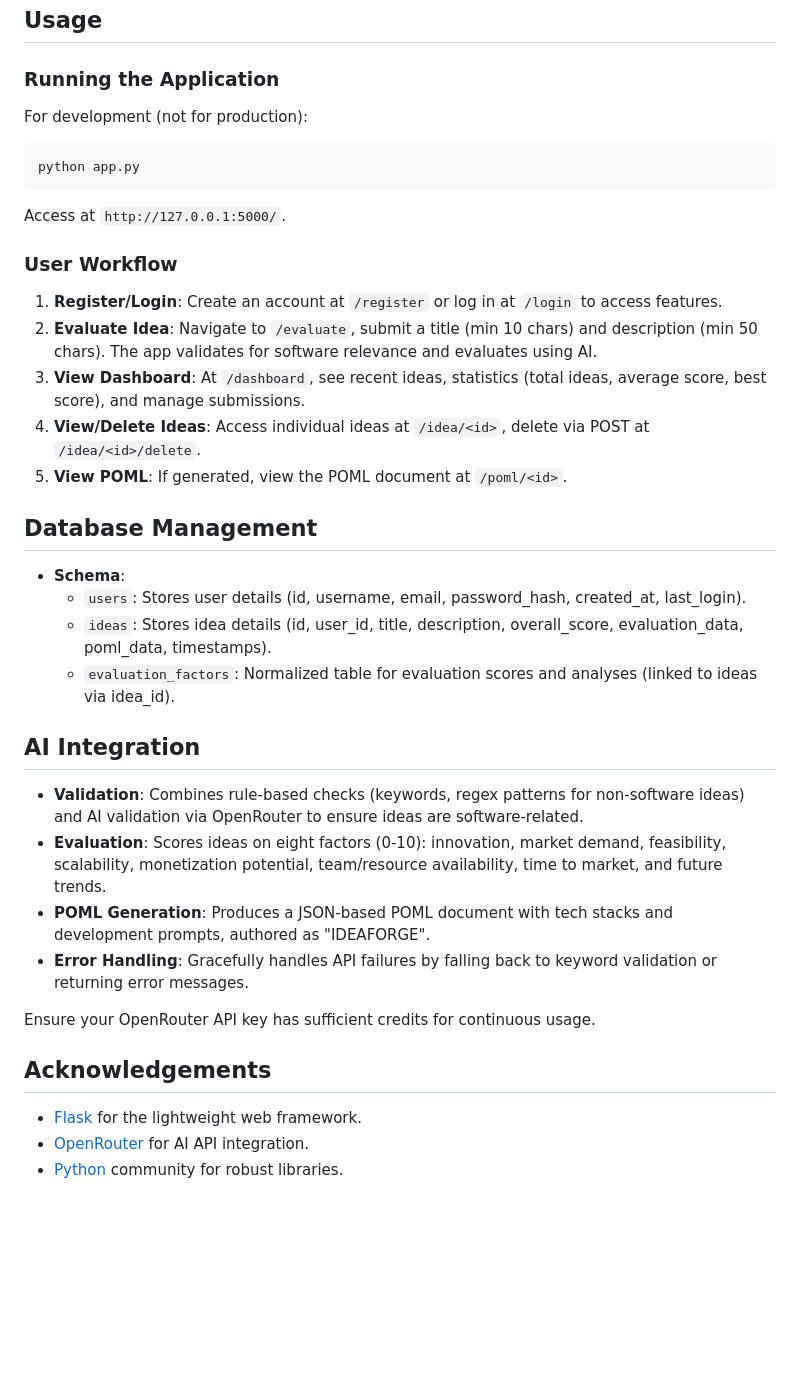
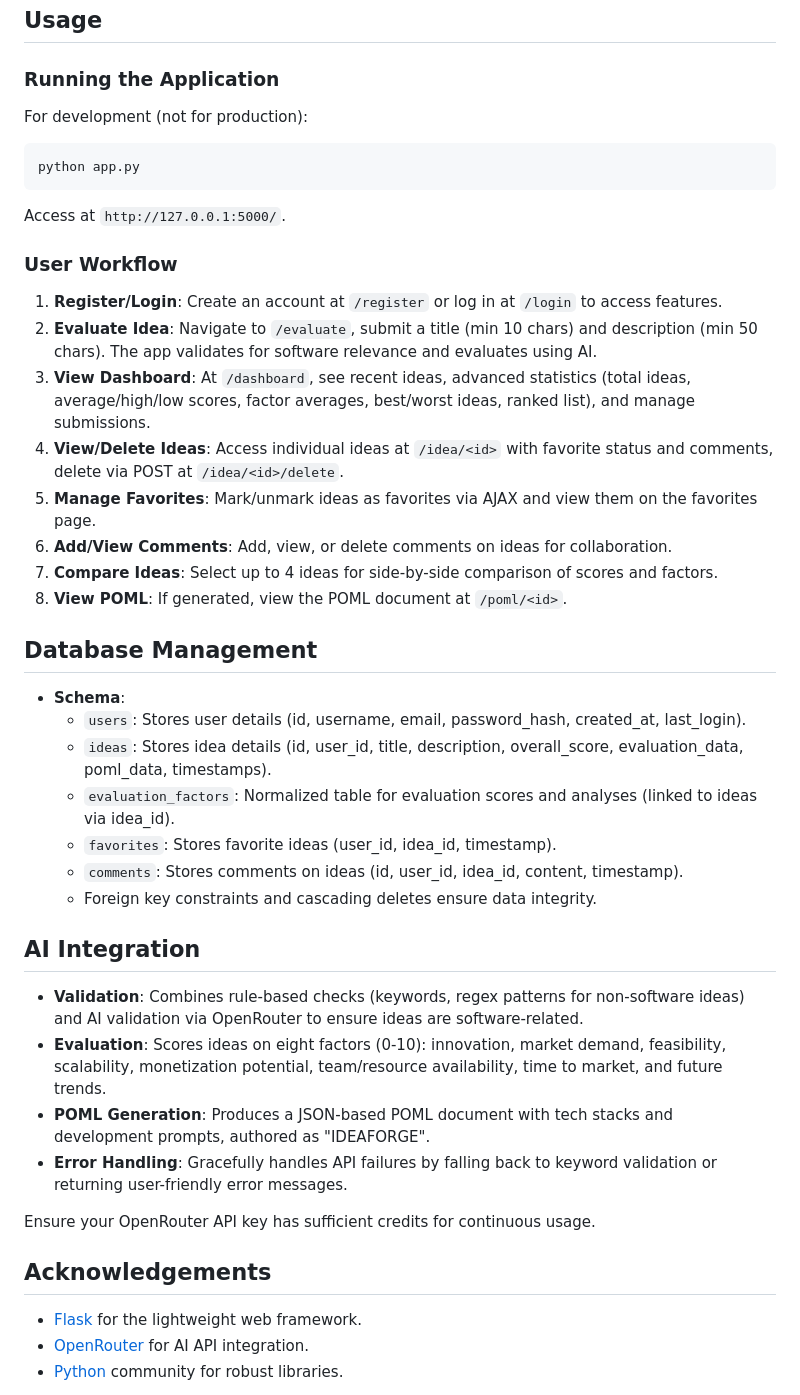
Before and after one commit to CyberForgeEx/IdeaForgeAI, a Markdown page: README.md, the part around one of its changes. GitHub-like rendering; blank space fills up the shorter version.

````diff
--- a/README.md
+++ b/README.md
@@ -65,40 +64,40 @@ Update `app.py` for custom configurations, such as changing the AI model or addi
 ## Usage
 
 ### Running the Application
-
 For development (not for production):
 ```
 python app.py
 ```
 Access at `http://127.0.0.1:5000/`.
 
-
 ### User Workflow
-
 1. **Register/Login**: Create an account at `/register` or log in at `/login` to access features.
 2. **Evaluate Idea**: Navigate to `/evaluate`, submit a title (min 10 chars) and description (min 50 chars). The app validates for software relevance and evaluates using AI.
-3. **View Dashboard**: At `/dashboard`, see recent ideas, statistics (total ideas, average score, best score), and manage submissions.
-4. **View/Delete Ideas**: Access individual ideas at `/idea/<id>`, delete via POST at `/idea/<id>/delete`.
-5. **View POML**: If generated, view the POML document at `/poml/<id>`.
+3. **View Dashboard**: At `/dashboard`, see recent ideas, advanced statistics (total ideas, average/high/low scores, factor averages, best/worst ideas, ranked list), and manage submissions.
+4. **View/Delete Ideas**: Access individual ideas at `/idea/<id>` with favorite status and comments, delete via POST at `/idea/<id>/delete`.
+5. **Manage Favorites**: Mark/unmark ideas as favorites via AJAX and view them on the favorites page.
+6. **Add/View Comments**: Add, view, or delete comments on ideas for collaboration.
+7. **Compare Ideas**: Select up to 4 ideas for side-by-side comparison of scores and factors.
+8. **View POML**: If generated, view the POML document at `/poml/<id>`.
 
 ## Database Management
-
 - **Schema**:
   - `users`: Stores user details (id, username, email, password_hash, created_at, last_login).
   - `ideas`: Stores idea details (id, user_id, title, description, overall_score, evaluation_data, poml_data, timestamps).
   - `evaluation_factors`: Normalized table for evaluation scores and analyses (linked to ideas via idea_id).
+  - `favorites`: Stores favorite ideas (user_id, idea_id, timestamp).
+  - `comments`: Stores comments on ideas (id, user_id, idea_id, content, timestamp).
+  - Foreign key constraints and cascading deletes ensure data integrity.
 
 ## AI Integration
-
 - **Validation**: Combines rule-based checks (keywords, regex patterns for non-software ideas) and AI validation via OpenRouter to ensure ideas are software-related.
 - **Evaluation**: Scores ideas on eight factors (0-10): innovation, market demand, feasibility, scalability, monetization potential, team/resource availability, time to market, and future trends.
 - **POML Generation**: Produces a JSON-based POML document with tech stacks and development prompts, authored as "IDEAFORGE".
-- **Error Handling**: Gracefully handles API failures by falling back to keyword validation or returning error messages.
+- **Error Handling**: Gracefully handles API failures by falling back to keyword validation or returning user-friendly error messages.
 
 Ensure your OpenRouter API key has sufficient credits for continuous usage.
 
 ## Acknowledgements
-
 - [Flask](https://flask.palletsprojects.com/) for the lightweight web framework.
 - [OpenRouter](https://openrouter.ai/) for AI API integration.
 - [Python](https://www.python.org/) community for robust libraries.
````
Also changed, not shown: other parts of README.md (+13 -14 lines).
